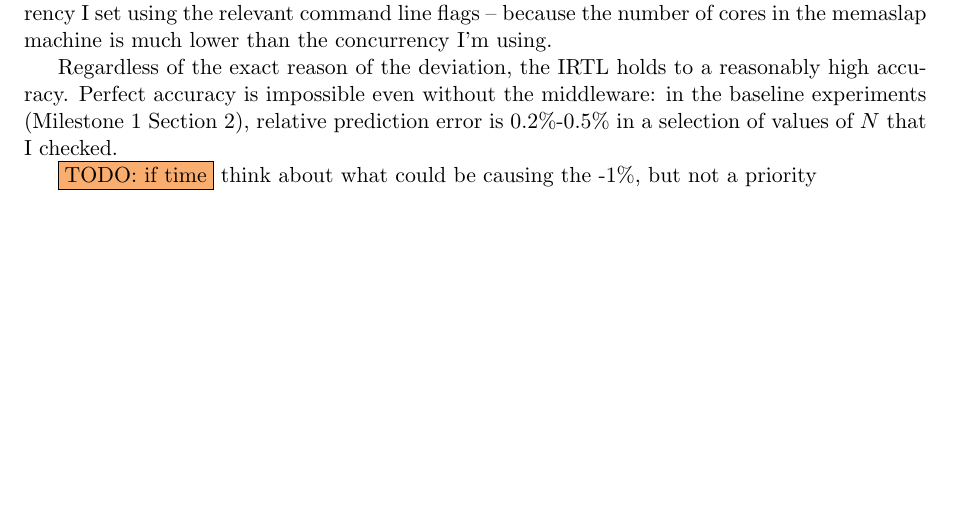
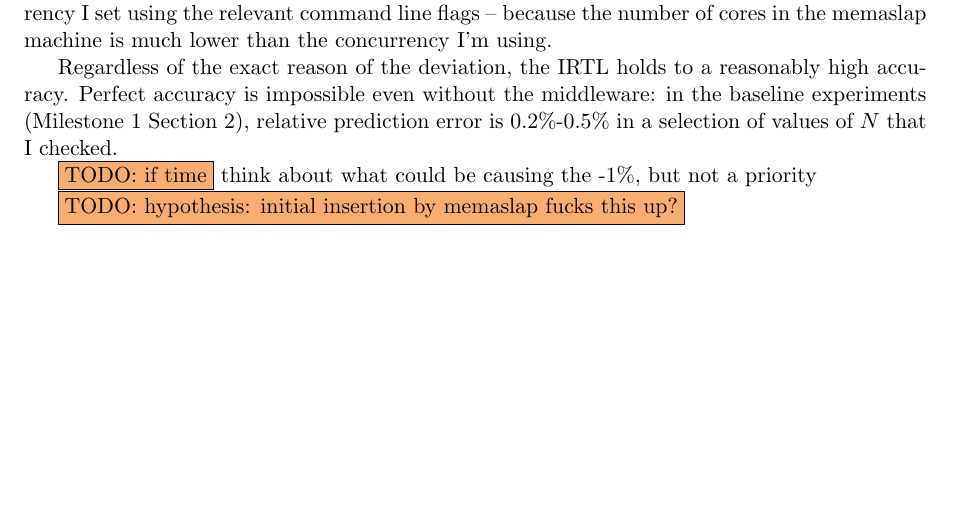
Before and after one commit to ligua/eth-asl, a LaTeX document (report/milestone3.tex): part of page 15 of 16, cut so that both start at the same text. Compiled offline with pdfLaTeX.

Commit message:
work on #184

```diff
--- a/report/milestone3.tex
+++ b/report/milestone3.tex
@@ -364,6 +364,8 @@ Regardless of the exact reason of the deviation, the IRTL holds to a reasonably
 
 \todo{if time} think about what could be causing the -1\%, but not a priority
 
+\todo{hypothesis: initial insertion by memaslap fucks this up?}
+
 
 % potential reasons from slides: network effects, processing overhead, exceptions and non-normal return values
 
```
Also changed, not shown: report/milestone3.pdf.
